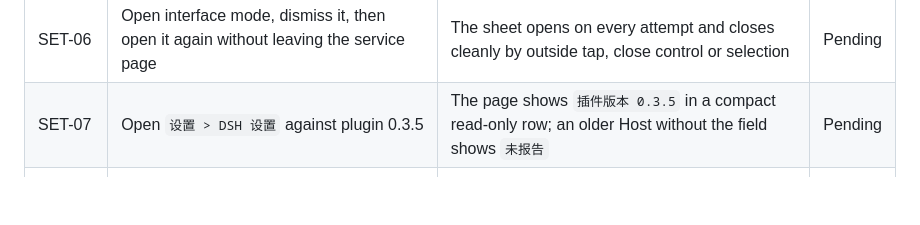
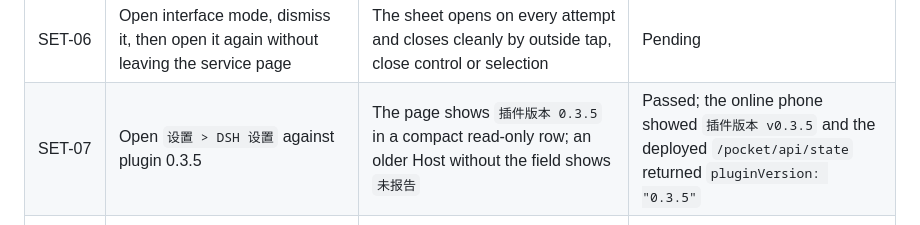
Before and after one commit to stlin256/dsh-harmony, a Markdown page: docs/testing/2026-10-31-navigation-process-refinement-e2e.md, the part around the change. Rendered like a GitHub page; blank space fills up the shorter version.

Commit message:
docs: record plugin version device verification

```diff
--- a/docs/testing/2026-10-31-navigation-process-refinement-e2e.md
+++ b/docs/testing/2026-10-31-navigation-process-refinement-e2e.md
@@ -63,7 +63,7 @@ Status: pending device execution.
 | FILE-06 | Tap each of several valid file and folder links in one transcript message | Every tapped link resolves independently and opens its matching root-level preview/browser | Pending |
 | SET-05 | Open `设置 > 服务与账户` | The `当前服务` label and service address align to the leading edge | Pending |
 | SET-06 | Open interface mode, dismiss it, then open it again without leaving the service page | The sheet opens on every attempt and closes cleanly by outside tap, close control or selection | Pending |
-| SET-07 | Open `设置 > DSH 设置` against plugin 0.3.5 | The page shows `插件版本 0.3.5` in a compact read-only row; an older Host without the field shows `未报告` | Pending |
+| SET-07 | Open `设置 > DSH 设置` against plugin 0.3.5 | The page shows `插件版本 0.3.5` in a compact read-only row; an older Host without the field shows `未报告` | Passed; the online phone showed `插件版本 v0.3.5` and the deployed `/pocket/api/state` returned `pluginVersion: "0.3.5"` |
 | AUTH-01 | Tap logout, dismiss the confirmation, then confirm logout | Cancel keeps the session; confirmation clears auth/caches and returns to login | Pending |
 | AUTH-02 | Complete logout and inspect the login address field | The previous service address is prefilled and can be reused without retyping | Pending |
 | NAV-11 | Authenticate on a phone with no selected conversation | The session drawer opens automatically after authentication and exposes the current sessions | Pending |
```
